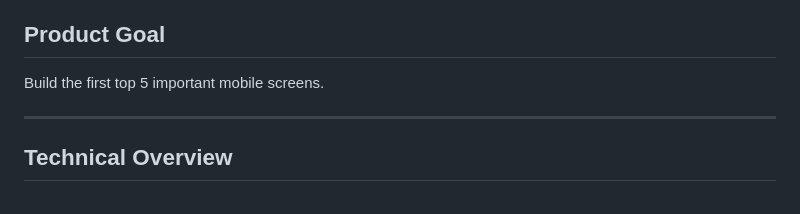
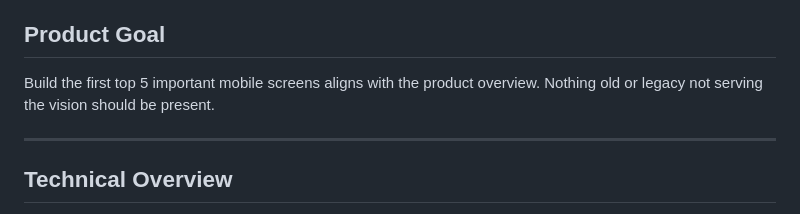
Before and after one commit to khenlevy/booze, a Markdown page: README.md, the part around the change. Drawn GitHub-style.

Commit message:
Update product goal description in README
Clarify product goal by aligning it with the product overview and removing references to legacy elements.

```diff
--- a/README.md
+++ b/README.md
@@ -10,7 +10,8 @@
 
 ## Product Goal
 
-Build the first top 5 important mobile screens.
+Build the first top 5 important mobile screens aligns with the product overview.
+Nothing old or legacy not serving the vision should be present.
 
 ---
 
```
